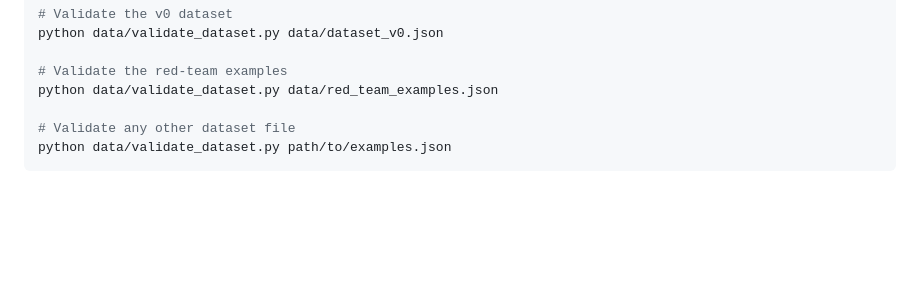
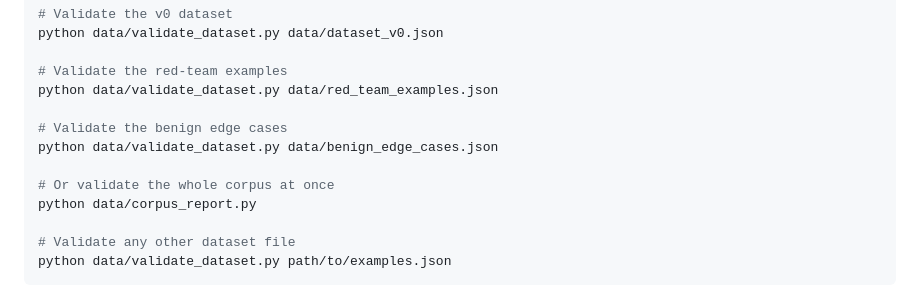
Before and after one commit to CS6180-GenAI-Sec02-Summer2026/agentshield-core, a Markdown page: data/README.md, the part around one of its changes. GitHub-like rendering; blank space fills up the shorter version.

```diff
--- a/data/README.md
+++ b/data/README.md
@@ -160,6 +205,12 @@ python data/validate_dataset.py data/dataset_v0.json
 
 # Validate the red-team examples
 python data/validate_dataset.py data/red_team_examples.json
+
+# Validate the benign edge cases
+python data/validate_dataset.py data/benign_edge_cases.json
+
+# Or validate the whole corpus at once
+python data/corpus_report.py
 
 # Validate any other dataset file
 python data/validate_dataset.py path/to/examples.json
```
Also changed, not shown: other parts of data/README.md (+53 -8 lines).
